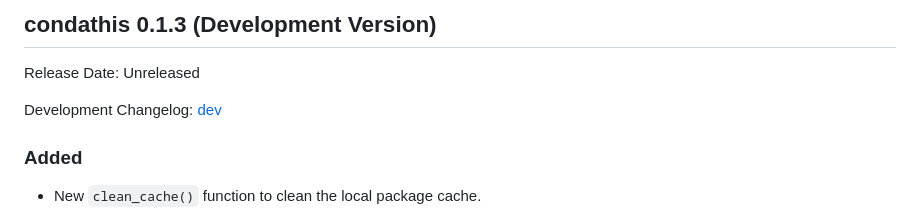
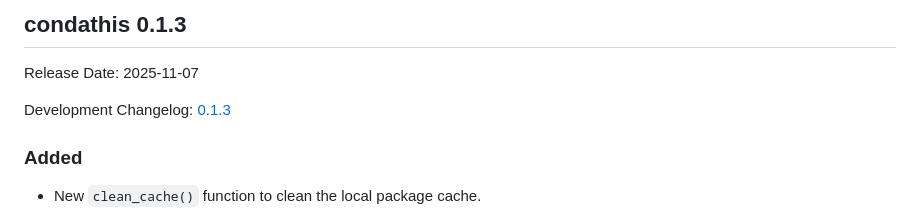
Before and after one commit to luciorq/condathis, a Markdown page: NEWS.md, the part around the change. Drawn GitHub-style.

Commit message:
docs: update changelog for release

```diff
--- a/NEWS.md
+++ b/NEWS.md
@@ -1,8 +1,8 @@
-## condathis 0.1.3 (Development Version)
+## condathis 0.1.3
 
-Release Date: Unreleased
+Release Date: 2025-11-07
 
-Development Changelog: [dev](https://github.com/luciorq/condathis/compare/v0.1.2...HEAD)
+Development Changelog: [0.1.3](https://github.com/luciorq/condathis/compare/v0.1.2...v0.1.3)
 
 ### Added
 
```
